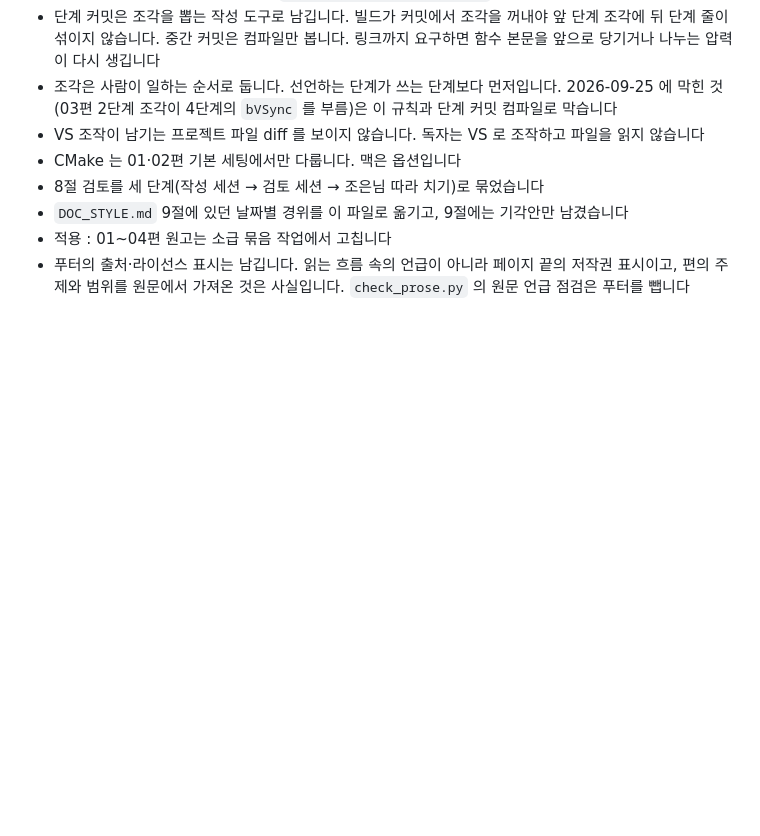
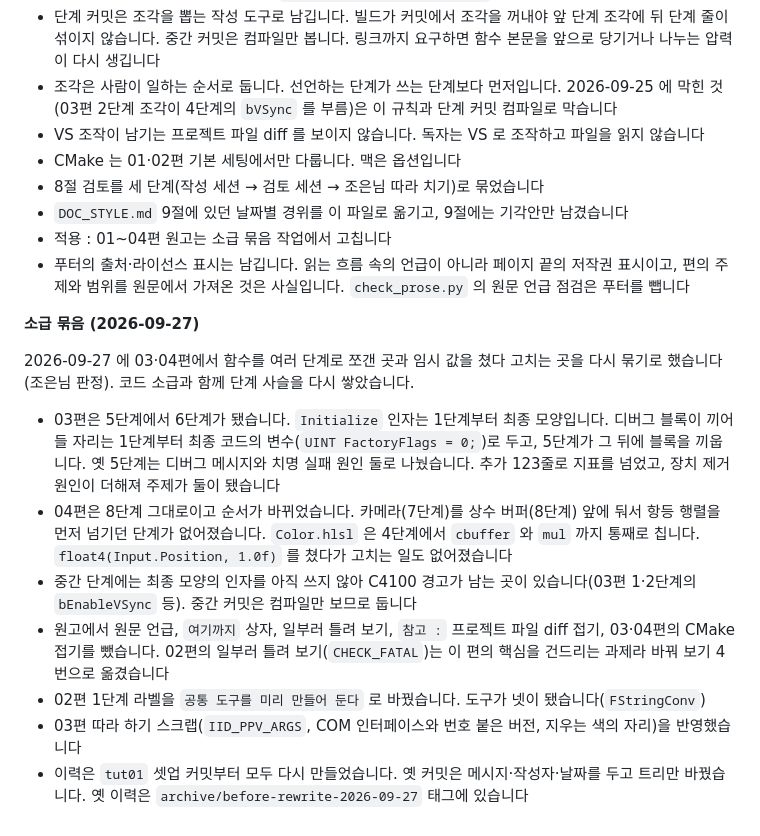
Before and after one commit to MystIsle/dx-render-dojo, a Markdown page: docs/DOC_STYLE_HISTORY.md, the part around the change. Drawn GitHub-style; blank space fills up the shorter version.

```diff
--- a/docs/DOC_STYLE_HISTORY.md
+++ b/docs/DOC_STYLE_HISTORY.md
@@ -161,3 +161,15 @@ v2 를 태그 코드와 대조한 검토에서 바꿨습니다. v2 는 점검
 - `DOC_STYLE.md` 9절에 있던 날짜별 경위를 이 파일로 옮기고, 9절에는 기각안만 남겼습니다
 - 적용 : 01~04편 원고는 소급 묶음 작업에서 고칩니다
 - 푸터의 출처·라이선스 표시는 남깁니다. 읽는 흐름 속의 언급이 아니라 페이지 끝의 저작권 표시이고, 편의 주제와 범위를 원문에서 가져온 것은 사실입니다. `check_prose.py` 의 원문 언급 점검은 푸터를 뺍니다
+
+**소급 묶음 (2026-09-27)**
+
+2026-09-27 에 03·04편에서 함수를 여러 단계로 쪼갠 곳과 임시 값을 쳤다 고치는 곳을 다시 묶기로 했습니다(조은님 판정). 코드 소급과 함께 단계 사슬을 다시 쌓았습니다.
+
+- 03편은 5단계에서 6단계가 됐습니다. `Initialize` 인자는 1단계부터 최종 모양입니다. 디버그 블록이 끼어들 자리는 1단계부터 최종 코드의 변수(`UINT FactoryFlags = 0;`)로 두고, 5단계가 그 뒤에 블록을 끼웁니다. 옛 5단계는 디버그 메시지와 치명 실패 원인 둘로 나눴습니다. 추가 123줄로 지표를 넘었고, 장치 제거 원인이 더해져 주제가 둘이 됐습니다
+- 04편은 8단계 그대로이고 순서가 바뀌었습니다. 카메라(7단계)를 상수 버퍼(8단계) 앞에 둬서 항등 행렬을 먼저 넘기던 단계가 없어졌습니다. `Color.hlsl` 은 4단계에서 `cbuffer` 와 `mul` 까지 통째로 칩니다. `float4(Input.Position, 1.0f)` 를 쳤다가 고치는 일도 없어졌습니다
+- 중간 단계에는 최종 모양의 인자를 아직 쓰지 않아 C4100 경고가 남는 곳이 있습니다(03편 1·2단계의 `bEnableVSync` 등). 중간 커밋은 컴파일만 보므로 둡니다
+- 원고에서 원문 언급, `여기까지` 상자, 일부러 틀려 보기, `참고 :` 프로젝트 파일 diff 접기, 03·04편의 CMake 접기를 뺐습니다. 02편의 일부러 틀려 보기(`CHECK_FATAL`)는 이 편의 핵심을 건드리는 과제라 바꿔 보기 4번으로 옮겼습니다
+- 02편 1단계 라벨을 `공통 도구를 미리 만들어 둔다` 로 바꿨습니다. 도구가 넷이 됐습니다(`FStringConv`)
+- 03편 따라 하기 스크랩(`IID_PPV_ARGS`, COM 인터페이스와 번호 붙은 버전, 지우는 색의 자리)을 반영했습니다
+- 이력은 `tut01` 셋업 커밋부터 모두 다시 만들었습니다. 옛 커밋은 메시지·작성자·날짜를 두고 트리만 바꿨습니다. 옛 이력은 `archive/before-rewrite-2026-09-27` 태그에 있습니다
```
Also changed, not shown: docs/CODING_STYLE_HISTORY.md (+15 -0 lines), docs/DOC_STYLE.md (+2 -2 lines).
